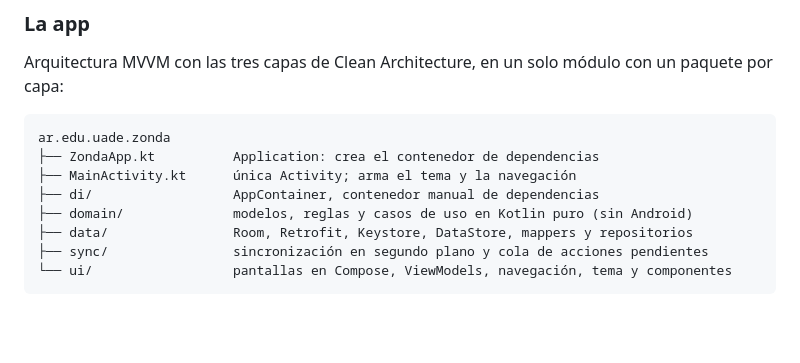
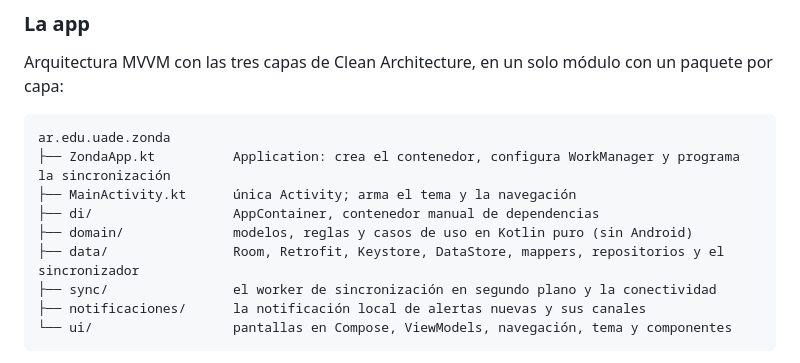
Before and after one commit to Taiel1998/zonda-app, a Markdown page: README.md, the part around the change. GitHub-like rendering; blank space fills up the shorter version.

Commit message:
docs: decisión 17, segundo plano y redes

````diff
--- a/README.md
+++ b/README.md
@@ -33,12 +33,13 @@ Arquitectura MVVM con las tres capas de Clean Architecture, en un solo módulo c
 
 ```
 ar.edu.uade.zonda
-├── ZondaApp.kt          Application: crea el contenedor de dependencias
+├── ZondaApp.kt          Application: crea el contenedor, configura WorkManager y programa la sincronización
 ├── MainActivity.kt      única Activity; arma el tema y la navegación
 ├── di/                  AppContainer, contenedor manual de dependencias
 ├── domain/              modelos, reglas y casos de uso en Kotlin puro (sin Android)
-├── data/                Room, Retrofit, Keystore, DataStore, mappers y repositorios
-├── sync/                sincronización en segundo plano y cola de acciones pendientes
+├── data/                Room, Retrofit, Keystore, DataStore, mappers, repositorios y el sincronizador
+├── sync/                el worker de sincronización en segundo plano y la conectividad
+├── notificaciones/      la notificación local de alertas nuevas y sus canales
 └── ui/                  pantallas en Compose, ViewModels, navegación, tema y componentes
 ```
 
````
Also changed, not shown: docs/decisiones.md (+8 -0 lines).
